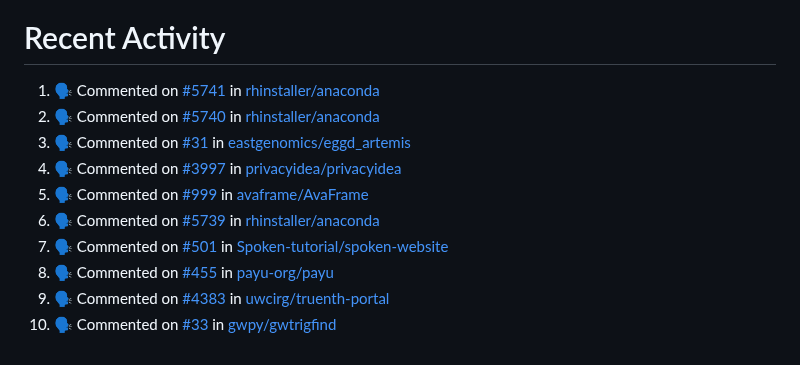
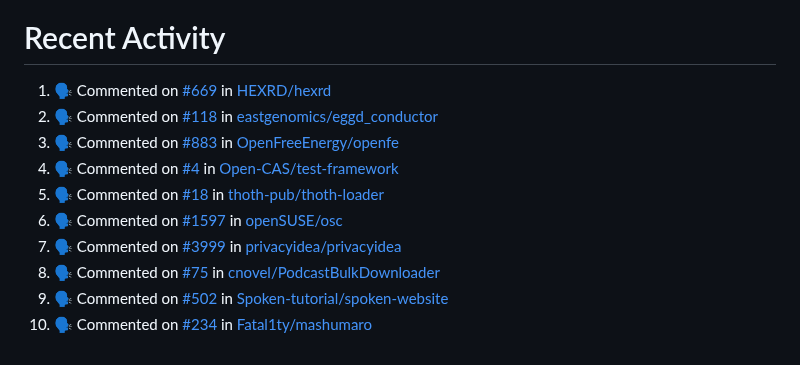
Before and after one commit to pep8speaks-org/pep8speaks, a Markdown page: README.md, the part around the change. GitHub-like rendering.

Commit message:
:zap: Update README with the recent activity

```diff
--- a/README.md
+++ b/README.md
@@ -240,14 +240,14 @@ If you use this project and you like it, [please let me know](https://saythanks.
 
 <!--START_SECTION:activity-->
 
-1. 🗣 Commented on [#5741](https://github.com/rhinstaller/anaconda/pull/5741#issuecomment-2205921635) in [rhinstaller/anaconda](https://github.com/rhinstaller/anaconda)
-2. 🗣 Commented on [#5740](https://github.com/rhinstaller/anaconda/pull/5740#issuecomment-2205572670) in [rhinstaller/anaconda](https://github.com/rhinstaller/anaconda)
-3. 🗣 Commented on [#31](https://github.com/eastgenomics/eggd_artemis/pull/31#issuecomment-2205390994) in [eastgenomics/eggd_artemis](https://github.com/eastgenomics/eggd_artemis)
-4. 🗣 Commented on [#3997](https://github.com/privacyidea/privacyidea/pull/3997#issuecomment-2205338687) in [privacyidea/privacyidea](https://github.com/privacyidea/privacyidea)
-5. 🗣 Commented on [#999](https://github.com/avaframe/AvaFrame/pull/999#issuecomment-2205275404) in [avaframe/AvaFrame](https://github.com/avaframe/AvaFrame)
-6. 🗣 Commented on [#5739](https://github.com/rhinstaller/anaconda/pull/5739#issuecomment-2205184078) in [rhinstaller/anaconda](https://github.com/rhinstaller/anaconda)
-7. 🗣 Commented on [#501](https://github.com/Spoken-tutorial/spoken-website/pull/501#issuecomment-2205097502) in [Spoken-tutorial/spoken-website](https://github.com/Spoken-tutorial/spoken-website)
-8. 🗣 Commented on [#455](https://github.com/payu-org/payu/pull/455#issuecomment-2204770004) in [payu-org/payu](https://github.com/payu-org/payu)
-9. 🗣 Commented on [#4383](https://github.com/uwcirg/truenth-portal/pull/4383#issuecomment-2204640591) in [uwcirg/truenth-portal](https://github.com/uwcirg/truenth-portal)
-10. 🗣 Commented on [#33](https://github.com/gwpy/gwtrigfind/pull/33#issuecomment-2204621970) in [gwpy/gwtrigfind](https://github.com/gwpy/gwtrigfind)
+1. 🗣 Commented on [#669](https://github.com/HEXRD/hexrd/pull/669#issuecomment-2209231275) in [HEXRD/hexrd](https://github.com/HEXRD/hexrd)
+2. 🗣 Commented on [#118](https://github.com/eastgenomics/eggd_conductor/pull/118#issuecomment-2209208478) in [eastgenomics/eggd_conductor](https://github.com/eastgenomics/eggd_conductor)
+3. 🗣 Commented on [#883](https://github.com/OpenFreeEnergy/openfe/pull/883#issuecomment-2209045999) in [OpenFreeEnergy/openfe](https://github.com/OpenFreeEnergy/openfe)
+4. 🗣 Commented on [#4](https://github.com/Open-CAS/test-framework/pull/4#issuecomment-2208927150) in [Open-CAS/test-framework](https://github.com/Open-CAS/test-framework)
+5. 🗣 Commented on [#18](https://github.com/thoth-pub/thoth-loader/pull/18#issuecomment-2208864592) in [thoth-pub/thoth-loader](https://github.com/thoth-pub/thoth-loader)
+6. 🗣 Commented on [#1597](https://github.com/openSUSE/osc/pull/1597#issuecomment-2208847301) in [openSUSE/osc](https://github.com/openSUSE/osc)
+7. 🗣 Commented on [#3999](https://github.com/privacyidea/privacyidea/pull/3999#issuecomment-2208442081) in [privacyidea/privacyidea](https://github.com/privacyidea/privacyidea)
+8. 🗣 Commented on [#75](https://github.com/cnovel/PodcastBulkDownloader/pull/75#issuecomment-2208350672) in [cnovel/PodcastBulkDownloader](https://github.com/cnovel/PodcastBulkDownloader)
+9. 🗣 Commented on [#502](https://github.com/Spoken-tutorial/spoken-website/pull/502#issuecomment-2208305128) in [Spoken-tutorial/spoken-website](https://github.com/Spoken-tutorial/spoken-website)
+10. 🗣 Commented on [#234](https://github.com/Fatal1ty/mashumaro/pull/234#issuecomment-2207696825) in [Fatal1ty/mashumaro](https://github.com/Fatal1ty/mashumaro)
 <!--END_SECTION:activity-->
```
